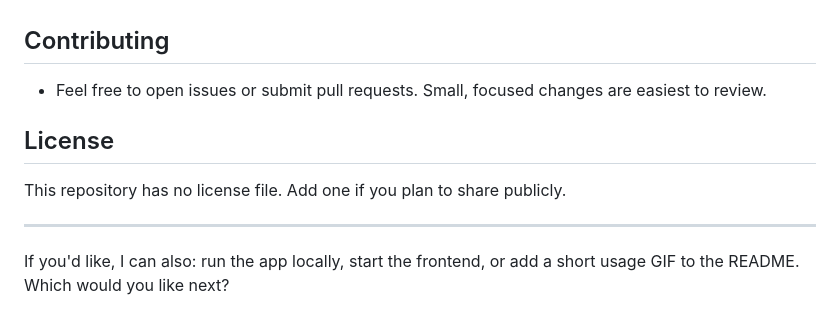
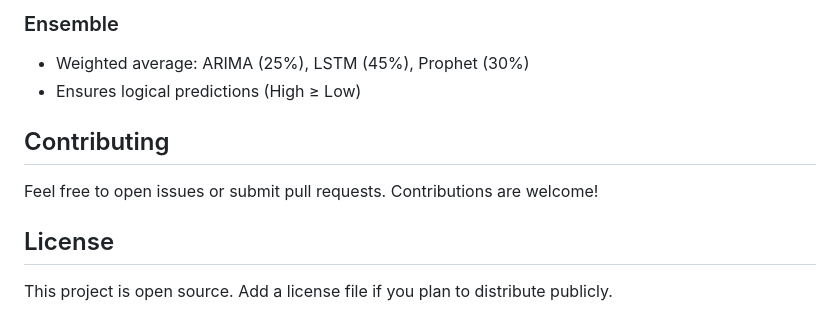
Before and after one commit to vaibhav-pat/Stock-Price-Prediction-System, a Markdown page: README.md, the part around one of its changes. Rendered like a GitHub page.

```diff
--- a/README.md
+++ b/README.md
@@ -76,10 +147,11 @@ The frontend will usually run on `http://localhost:3000` and talk to the backend
+### Ensemble
+- Weighted average: ARIMA (25%), LSTM (45%), Prophet (30%)
+- Ensures logical predictions (High ≥ Low)
 
 ## Contributing
-- Feel free to open issues or submit pull requests. Small, focused changes are easiest to review.
+
+Feel free to open issues or submit pull requests. Contributions are welcome!
 
 ## License
-This repository has no license file. Add one if you plan to share publicly.
 
----
-
-If you'd like, I can also: run the app locally, start the frontend, or add a short usage GIF to the README. Which would you like next?
+This project is open source. Add a license file if you plan to distribute publicly.
```
Also changed, not shown: other parts of README.md (+114 -43 lines).
